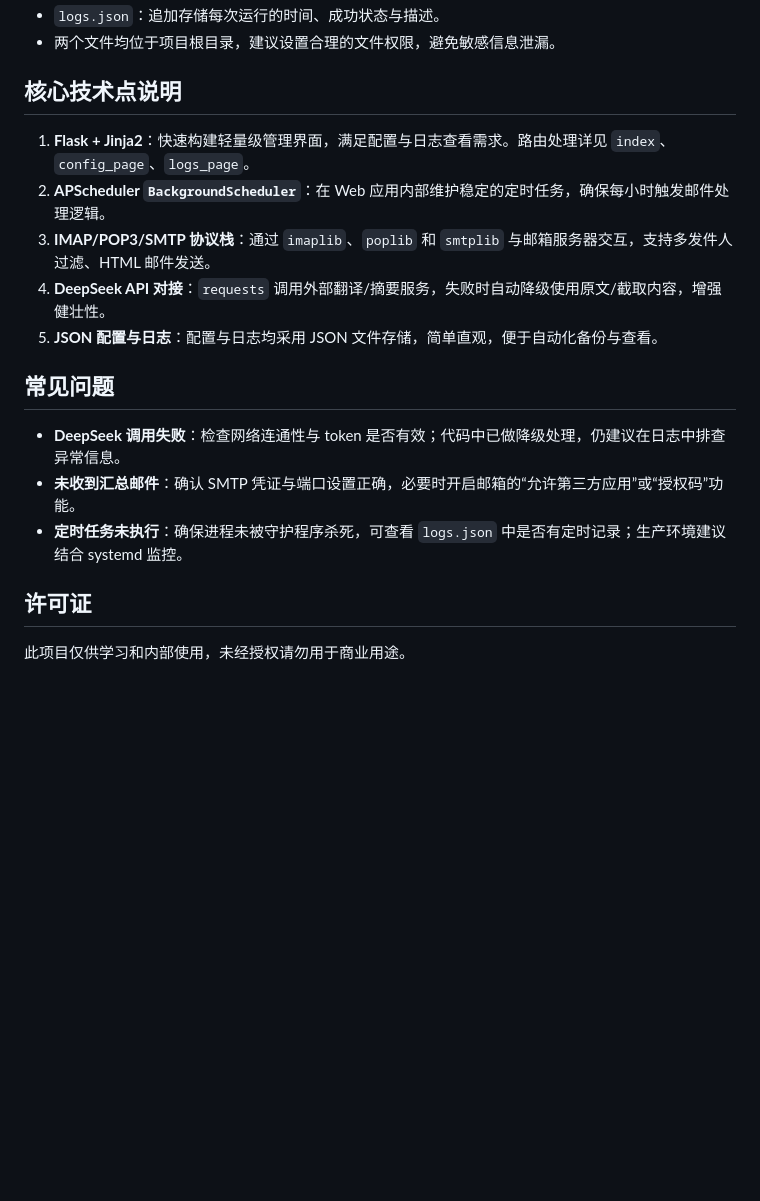
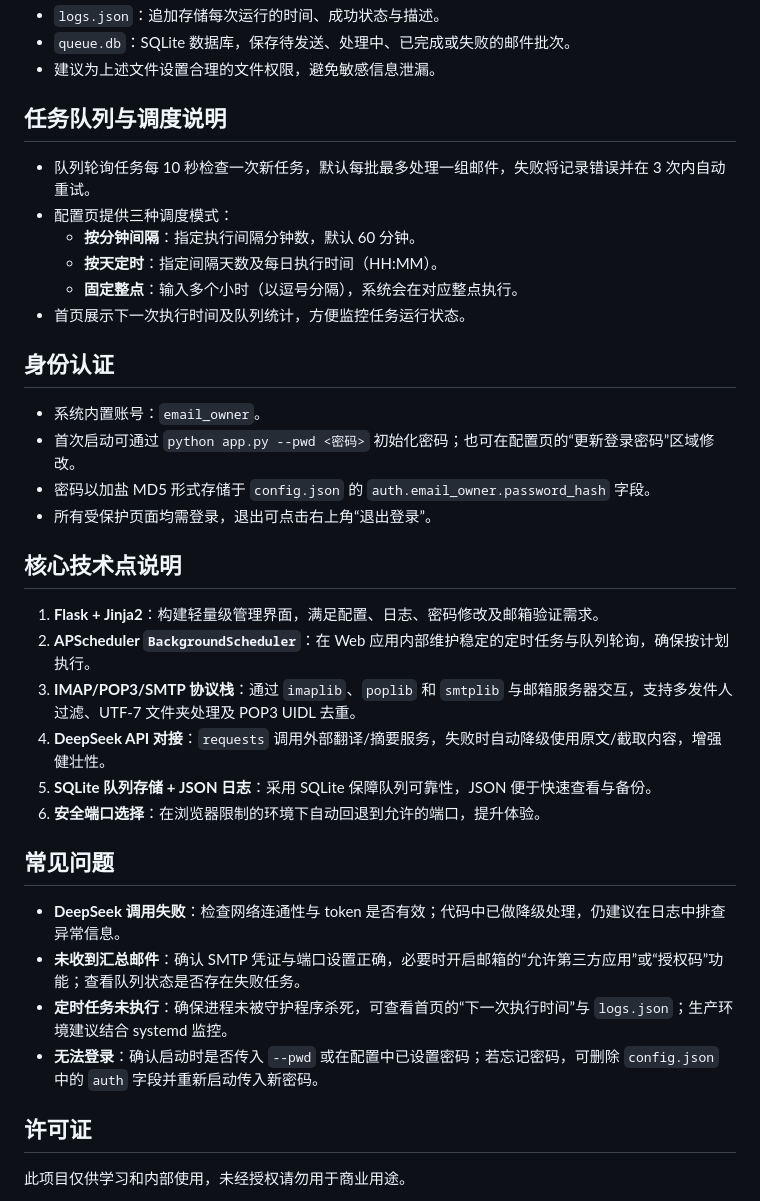
Before and after one commit to jhao/mail-trans, a Markdown page: README.md, the part around one of its changes. Drawn GitHub-style; blank space fills up the shorter version.

```diff
--- a/README.md
+++ b/README.md
@@ -132,17 +146,34 @@ Python 应用无需编译，但建议使用 WSGI 服务器托管，并将调度
 - `logs.json`：追加存储每次运行的时间、成功状态与描述。
-- 两个文件均位于项目根目录，建议设置合理的文件权限，避免敏感信息泄漏。
+- `queue.db`：SQLite 数据库，保存待发送、处理中、已完成或失败的邮件批次。
+- 建议为上述文件设置合理的文件权限，避免敏感信息泄漏。
+
+## 任务队列与调度说明
+- 队列轮询任务每 10 秒检查一次新任务，默认每批最多处理一组邮件，失败将记录错误并在 3 次内自动重试。
+- 配置页提供三种调度模式：
+  - **按分钟间隔**：指定执行间隔分钟数，默认 60 分钟。
+  - **按天定时**：指定间隔天数及每日执行时间（HH:MM）。
+  - **固定整点**：输入多个小时（以逗号分隔），系统会在对应整点执行。
+- 首页展示下一次执行时间及队列统计，方便监控任务运行状态。
+
+## 身份认证
+- 系统内置账号：`email_owner`。
+- 首次启动可通过 `python app.py --pwd <密码>` 初始化密码；也可在配置页的“更新登录密码”区域修改。
+- 密码以加盐 MD5 形式存储于 `config.json` 的 `auth.email_owner.password_hash` 字段。
+- 所有受保护页面均需登录，退出可点击右上角“退出登录”。
 
 ## 核心技术点说明
-1. **Flask + Jinja2**：快速构建轻量级管理界面，满足配置与日志查看需求。路由处理详见 `index`、`config_page`、`logs_page`。
-2. **APScheduler `BackgroundScheduler`**：在 Web 应用内部维护稳定的定时任务，确保每小时触发邮件处理逻辑。
-3. **IMAP/POP3/SMTP 协议栈**：通过 `imaplib`、`poplib` 和 `smtplib` 与邮箱服务器交互，支持多发件人过滤、HTML 邮件发送。
+1. **Flask + Jinja2**：构建轻量级管理界面，满足配置、日志、密码修改及邮箱验证需求。
+2. **APScheduler `BackgroundScheduler`**：在 Web 应用内部维护稳定的定时任务与队列轮询，确保按计划执行。
+3. **IMAP/POP3/SMTP 协议栈**：通过 `imaplib`、`poplib` 和 `smtplib` 与邮箱服务器交互，支持多发件人过滤、UTF-7 文件夹处理及 POP3 UIDL 去重。
 4. **DeepSeek API 对接**：`requests` 调用外部翻译/摘要服务，失败时自动降级使用原文/截取内容，增强健壮性。
-5. **JSON 配置与日志**：配置与日志均采用 JSON 文件存储，简单直观，便于自动化备份与查看。
+5. **SQLite 队列存储 + JSON 日志**：采用 SQLite 保障队列可靠性，JSON 便于快速查看与备份。
+6. **安全端口选择**：在浏览器限制的环境下自动回退到允许的端口，提升体验。
 
 ## 常见问题
 - **DeepSeek 调用失败**：检查网络连通性与 token 是否有效；代码中已做降级处理，仍建议在日志中排查异常信息。
-- **未收到汇总邮件**：确认 SMTP 凭证与端口设置正确，必要时开启邮箱的“允许第三方应用”或“授权码”功能。
-- **定时任务未执行**：确保进程未被守护程序杀死，可查看 `logs.json` 中是否有定时记录；生产环境建议结合 systemd 监控。
+- **未收到汇总邮件**：确认 SMTP 凭证与端口设置正确，必要时开启邮箱的“允许第三方应用”或“授权码”功能；查看队列状态是否存在失败任务。
+- **定时任务未执行**：确保进程未被守护程序杀死，可查看首页的“下一次执行时间”与 `logs.json`；生产环境建议结合 systemd 监控。
+- **无法登录**：确认启动时是否传入 `--pwd` 或在配置中已设置密码；若忘记密码，可删除 `config.json` 中的 `auth` 字段并重新启动传入新密码。
 
 ## 许可证
 此项目仅供学习和内部使用，未经授权请勿用于商业用途。
```
Also changed, not shown: other parts of README.md (+58 -44 lines).
